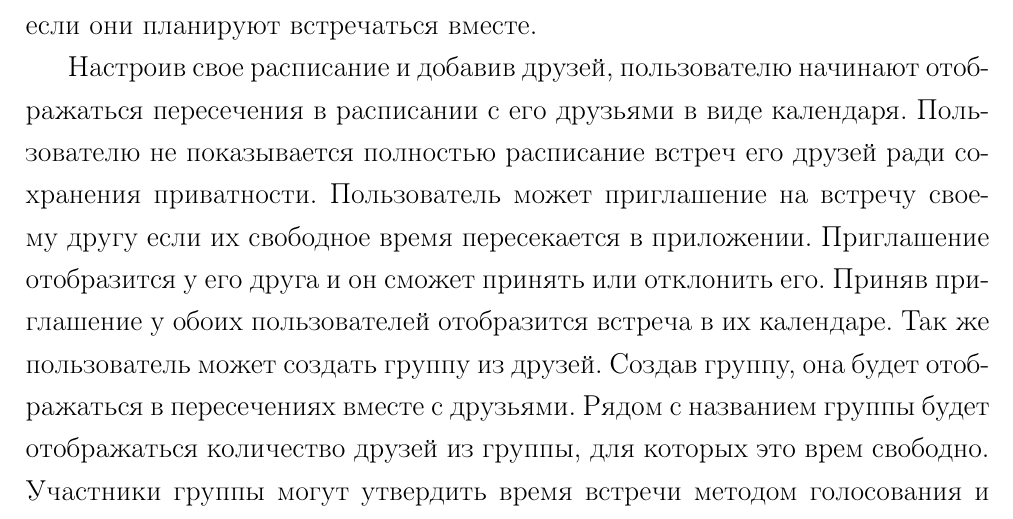
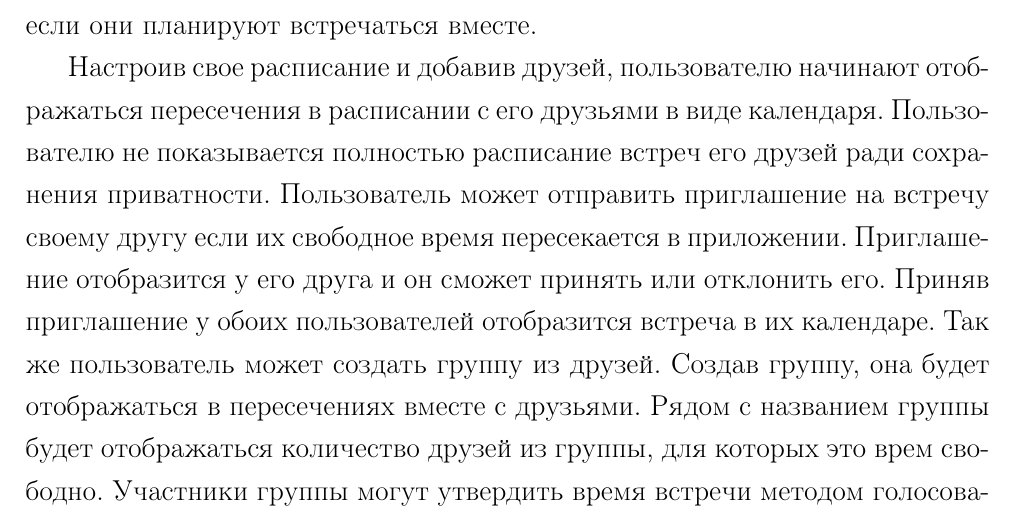
Before and after one commit to Evisom/itmo-fict, a LaTeX document (infocommunication_systems/lab3/paper.tex): part of page 4 of 11, cut so that both start at the same text. Compiled offline with pdfLaTeX.

Commit message:
isit lab3

```diff
--- a/infocommunication_systems/lab3/paper.tex
+++ b/infocommunication_systems/lab3/paper.tex
@@ -39,7 +39,7 @@ C помощью данного приложения пользователь м
 После создания аккаунта, пользователю будет предложено настроить свое расписание. Пользователь выбирает дни и время, когда он имеет возможность для встречи. Планируется реализация возможности определения свободных промежутков с помощью импорта данных с Google Calendar и аналогов, а так же .cal файлов.
 Пользователь может настроить свое расписание как на неделю, так и на месяц вперед. Настроив свое расписание, пользователь должен добавить своих друзей.  Добавление друзей идет посредством отправки запроса другу на его электронную почту указаную при регистрации аккаунта. Добавив своих друзей, пользователь может создать группу из друзей, если они планируют встречаться вместе.
 
-Настроив свое расписание и добавив друзей, пользователю начинают отображаться пересечения в расписании с его друзьями в виде календаря. Пользователю не показывается полностью расписание встреч его друзей ради сохранения приватности. Пользователь может приглашение на встречу своему другу если их свободное время пересекается в приложении. Приглашение отобразится у его друга и он сможет принять или отклонить его. Приняв приглашение у обоих пользователей отобразится встреча в их календаре. Так же пользователь может создать группу из друзей. Создав группу, она будет отображаться в пересечениях вместе с друзьями. Рядом с названием группы будет отображаться количество друзей из группы, для которых это врем свободно. Участники группы могут утвердить время встречи методом голосования и тогда встреча будет отображаться в расписании остальных участников группы, они смогут присоединиться к мероприятию нажав на соответствующую кнопку.
+Настроив свое расписание и добавив друзей, пользователю начинают отображаться пересечения в расписании с его друзьями в виде календаря. Пользователю не показывается полностью расписание встреч его друзей ради сохранения приватности. Пользователь может отправить приглашение на встречу своему другу если их свободное время пересекается в приложении. Приглашение отобразится у его друга и он сможет принять или отклонить его. Приняв приглашение у обоих пользователей отобразится встреча в их календаре. Так же пользователь может создать группу из друзей. Создав группу, она будет отображаться в пересечениях вместе с друзьями. Рядом с названием группы будет отображаться количество друзей из группы, для которых это врем свободно. Участники группы могут утвердить время встречи методом голосования и тогда встреча будет отображаться в расписании остальных участников группы, они смогут присоединиться к мероприятию нажав на соответствующую кнопку.
 
 Подводя итоги, приложение будет иметь следующий функционал
 \begin{itemize}
```
Also changed, not shown: infocommunication_systems/lab3/paper.pdf.
